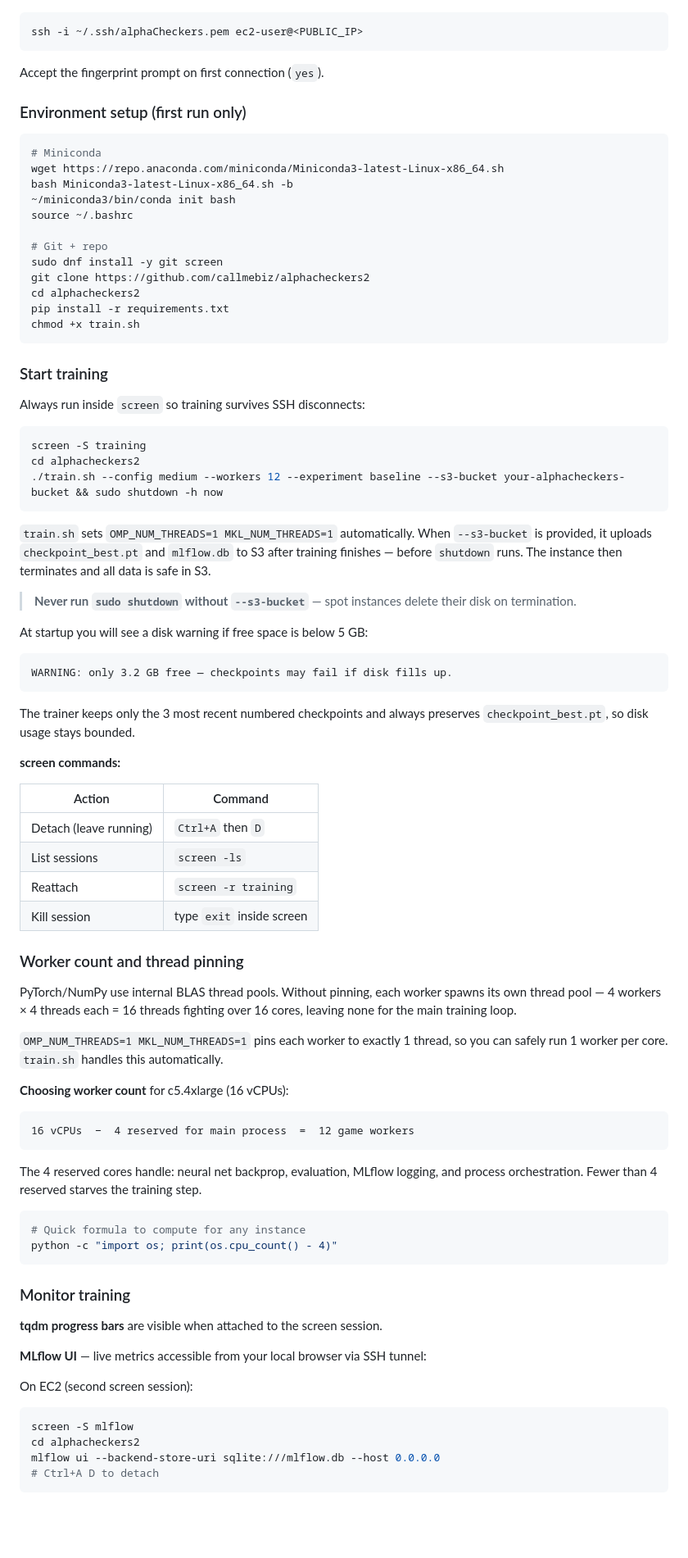
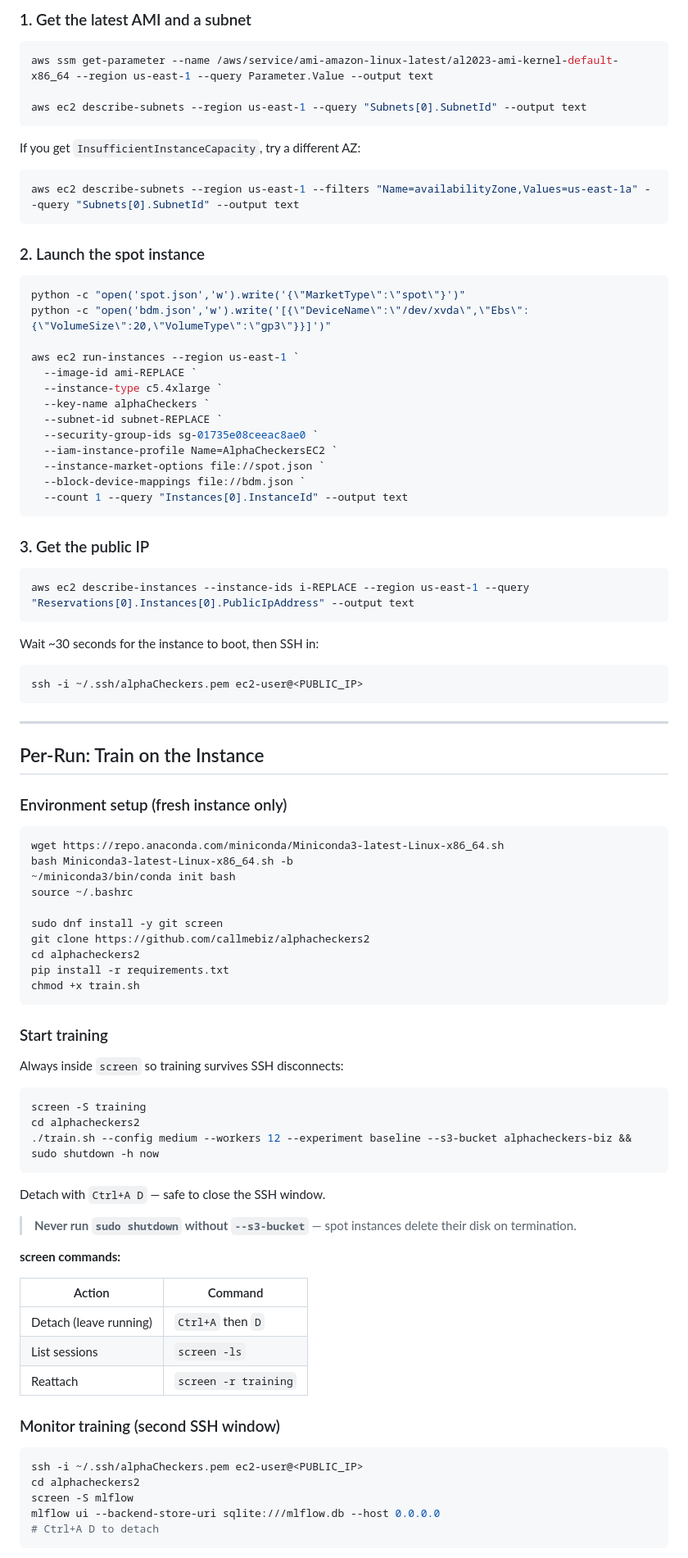
Before and after one commit to callmebiz/alphacheckers2, a Markdown page: CLOUD.md, the part around one of its changes. Shown at 82% size. Rendered like a GitHub page; blank space fills up the shorter version.

````diff
--- a/CLOUD.md
+++ b/CLOUD.md
@@ -68,20 +100,59 @@ icacls "$HOME\.ssh\alphaCheckers.pem" /inheritance:r /grant:r "${env:USERNAME}:(
+### 1. Get the latest AMI and a subnet
+
+```powershell
+aws ssm get-parameter --name /aws/service/ami-amazon-linux-latest/al2023-ami-kernel-default-x86_64 --region us-east-1 --query Parameter.Value --output text
+
+aws ec2 describe-subnets --region us-east-1 --query "Subnets[0].SubnetId" --output text
+```
+
+If you get `InsufficientInstanceCapacity`, try a different AZ:
+
+```powershell
+aws ec2 describe-subnets --region us-east-1 --filters "Name=availabilityZone,Values=us-east-1a" --query "Subnets[0].SubnetId" --output text
+```
+
+### 2. Launch the spot instance
+
+```powershell
+python -c "open('spot.json','w').write('{\"MarketType\":\"spot\"}')"
+python -c "open('bdm.json','w').write('[{\"DeviceName\":\"/dev/xvda\",\"Ebs\":{\"VolumeSize\":20,\"VolumeType\":\"gp3\"}}]')"
+
+aws ec2 run-instances --region us-east-1 `
+  --image-id ami-REPLACE `
+  --instance-type c5.4xlarge `
+  --key-name alphaCheckers `
+  --subnet-id subnet-REPLACE `
+  --security-group-ids sg-01735e08ceeac8ae0 `
+  --iam-instance-profile Name=AlphaCheckersEC2 `
+  --instance-market-options file://spot.json `
+  --block-device-mappings file://bdm.json `
+  --count 1 --query "Instances[0].InstanceId" --output text
+```
+
+### 3. Get the public IP
+
+```powershell
+aws ec2 describe-instances --instance-ids i-REPLACE --region us-east-1 --query "Reservations[0].Instances[0].PublicIpAddress" --output text
+```
+
+Wait ~30 seconds for the instance to boot, then SSH in:
 
 ```powershell
 ssh -i ~/.ssh/alphaCheckers.pem ec2-user@<PUBLIC_IP>
 ```
 
-Accept the fingerprint prompt on first connection (`yes`).
+---
 
-### Environment setup (first run only)
+## Per-Run: Train on the Instance
+
+### Environment setup (fresh instance only)
 
 ```bash
-# Miniconda
 wget https://repo.anaconda.com/miniconda/Miniconda3-latest-Linux-x86_64.sh
 bash Miniconda3-latest-Linux-x86_64.sh -b
 ~/miniconda3/bin/conda init bash
 source ~/.bashrc
 
-# Git + repo
 sudo dnf install -y git screen
 git clone https://github.com/callmebiz/alphacheckers2
 cd alphacheckers2
@@ -91,30 +162,18 @@ chmod +x train.sh
 
 ### Start training
 
-Always run inside `screen` so training survives SSH disconnects:
+Always inside `screen` so training survives SSH disconnects:
 
 ```bash
 screen -S training
 cd alphacheckers2
-./train.sh --config medium --workers 12 --experiment baseline --s3-bucket your-alphacheckers-bucket && sudo shutdown -h now
+./train.sh --config medium --workers 12 --experiment baseline --s3-bucket alphacheckers-biz && sudo shutdown -h now
 ```
 
-`train.sh` sets `OMP_NUM_THREADS=1 MKL_NUM_THREADS=1` automatically. When
-`--s3-bucket` is provided, it uploads `checkpoint_best.pt` and `mlflow.db` to
-S3 after training finishes — before `shutdown` runs. The instance then
-terminates and all data is safe in S3.
+Detach with `Ctrl+A D` — safe to close the SSH window.
 
 > **Never run `sudo shutdown` without `--s3-bucket`** — spot instances delete
 > their disk on termination.
-
-At startup you will see a disk warning if free space is below 5 GB:
-
-```
-WARNING: only 3.2 GB free — checkpoints may fail if disk fills up.
-```
-
-The trainer keeps only the 3 most recent numbered checkpoints and always
-preserves `checkpoint_best.pt`, so disk usage stays bounded.
 
 **screen commands:**
 
@@ -123,41 +182,13 @@ preserves `checkpoint_best.pt`, so disk usage stays bounded.
 | Detach (leave running) | `Ctrl+A` then `D` |
 | List sessions | `screen -ls` |
 | Reattach | `screen -r training` |
-| Kill session | type `exit` inside screen |
 
-### Worker count and thread pinning
-
-PyTorch/NumPy use internal BLAS thread pools. Without pinning, each worker
-spawns its own thread pool — 4 workers × 4 threads each = 16 threads fighting
-over 16 cores, leaving none for the main training loop.
-
-`OMP_NUM_THREADS=1 MKL_NUM_THREADS=1` pins each worker to exactly 1 thread,
-so you can safely run 1 worker per core. `train.sh` handles this automatically.
-
-**Choosing worker count** for c5.4xlarge (16 vCPUs):
-
-```
-16 vCPUs  −  4 reserved for main process  =  12 game workers
-```
-
-The 4 reserved cores handle: neural net backprop, evaluation, MLflow logging,
-and process orchestration. Fewer than 4 reserved starves the training step.
+### Monitor training (second SSH window)
 
 ```bash
-# Quick formula to compute for any instance
-python -c "import os; print(os.cpu_count() - 4)"
-```
-
-### Monitor training
-
-**tqdm progress bars** are visible when attached to the screen session.
-
-**MLflow UI** — live metrics accessible from your local browser via SSH tunnel:
-
-On EC2 (second screen session):
-```bash
+ssh -i ~/.ssh/alphaCheckers.pem ec2-user@<PUBLIC_IP>
+cd alphacheckers2
 screen -S mlflow
-cd alphacheckers2
 mlflow ui --backend-store-uri sqlite:///mlflow.db --host 0.0.0.0
 # Ctrl+A D to detach
 ```
````
Also changed, not shown: other parts of CLOUD.md (+120 -101 lines).
